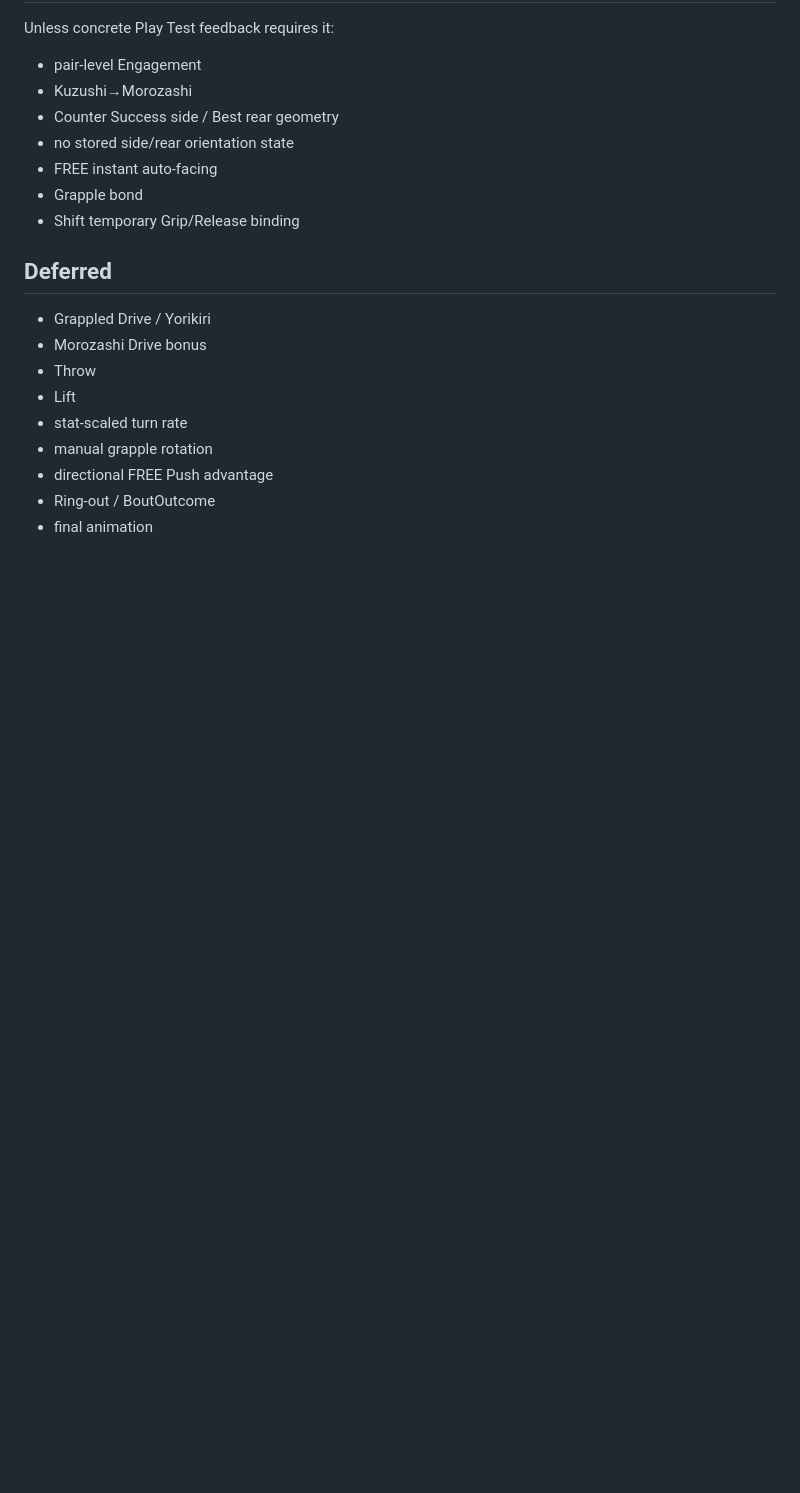
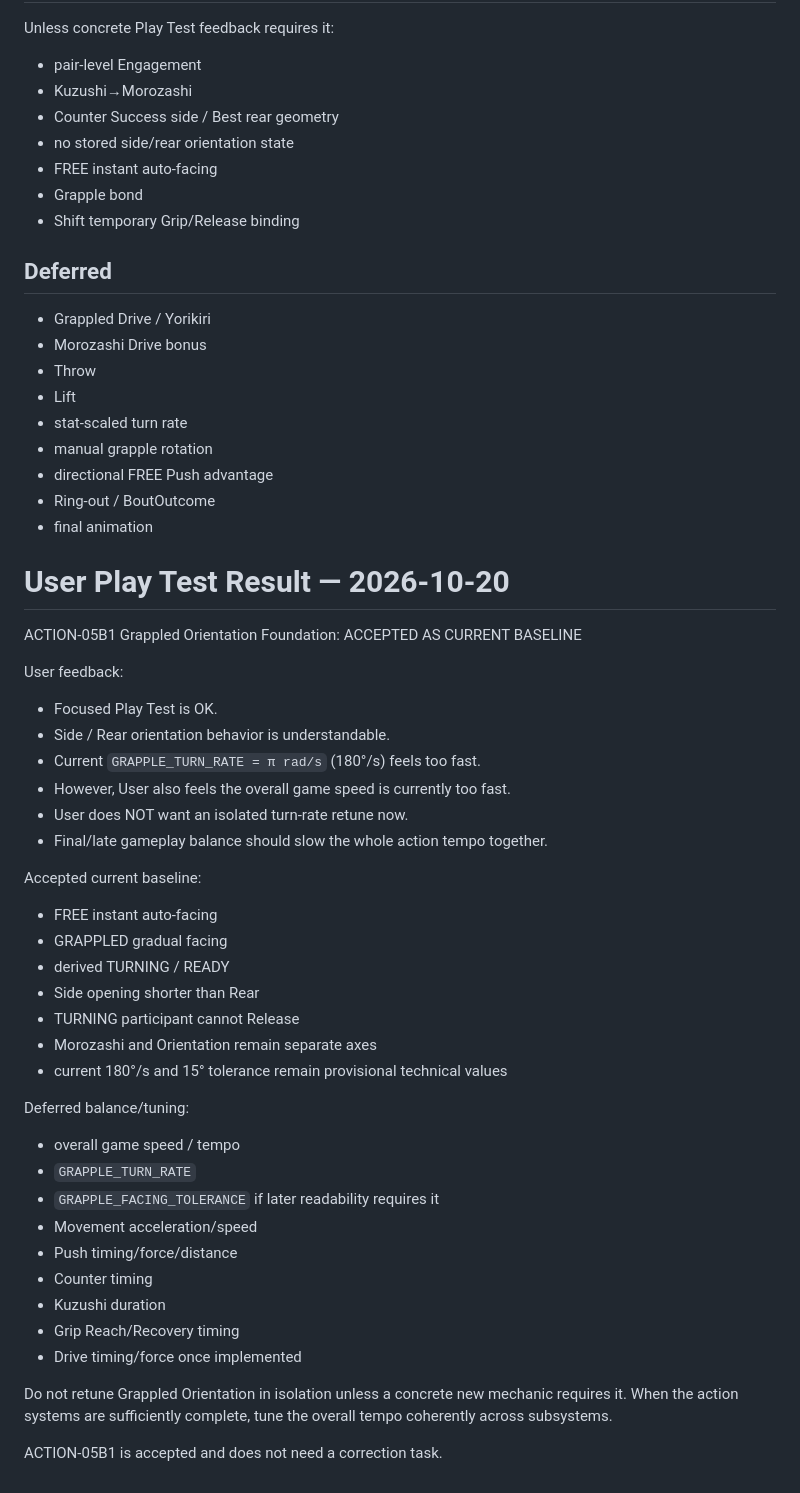
Before and after one commit to usuki-k/SumoSim, a Markdown page: docs/agent_handoff/CURRENT_TASK.md, the part around the change. Drawn GitHub-style; blank space fills up the shorter version.

Commit message:
docs: accept grappled orientation play test

```diff
--- a/docs/agent_handoff/CURRENT_TASK.md
+++ b/docs/agent_handoff/CURRENT_TASK.md
@@ -779,3 +779,41 @@ Unless concrete Play Test feedback requires it:
 - directional FREE Push advantage
 - Ring-out / BoutOutcome
 - final animation
+
+
+# User Play Test Result — 2026-10-20
+
+ACTION-05B1 Grappled Orientation Foundation: ACCEPTED AS CURRENT BASELINE
+
+User feedback:
+- Focused Play Test is OK.
+- Side / Rear orientation behavior is understandable.
+- Current `GRAPPLE_TURN_RATE = π rad/s` (180°/s) feels too fast.
+- However, User also feels the overall game speed is currently too fast.
+- User does NOT want an isolated turn-rate retune now.
+- Final/late gameplay balance should slow the whole action tempo together.
+
+Accepted current baseline:
+- FREE instant auto-facing
+- GRAPPLED gradual facing
+- derived TURNING / READY
+- Side opening shorter than Rear
+- TURNING participant cannot Release
+- Morozashi and Orientation remain separate axes
+- current 180°/s and 15° tolerance remain provisional technical values
+
+Deferred balance/tuning:
+- overall game speed / tempo
+- `GRAPPLE_TURN_RATE`
+- `GRAPPLE_FACING_TOLERANCE` if later readability requires it
+- Movement acceleration/speed
+- Push timing/force/distance
+- Counter timing
+- Kuzushi duration
+- Grip Reach/Recovery timing
+- Drive timing/force once implemented
+
+Do not retune Grappled Orientation in isolation unless a concrete new mechanic requires it.
+When the action systems are sufficiently complete, tune the overall tempo coherently across subsystems.
+
+ACTION-05B1 is accepted and does not need a correction task.
```
